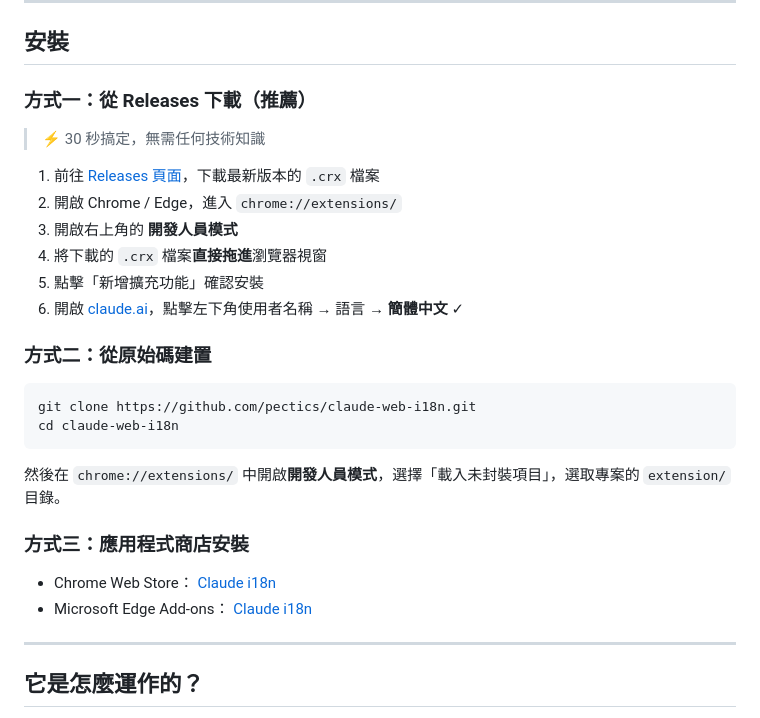
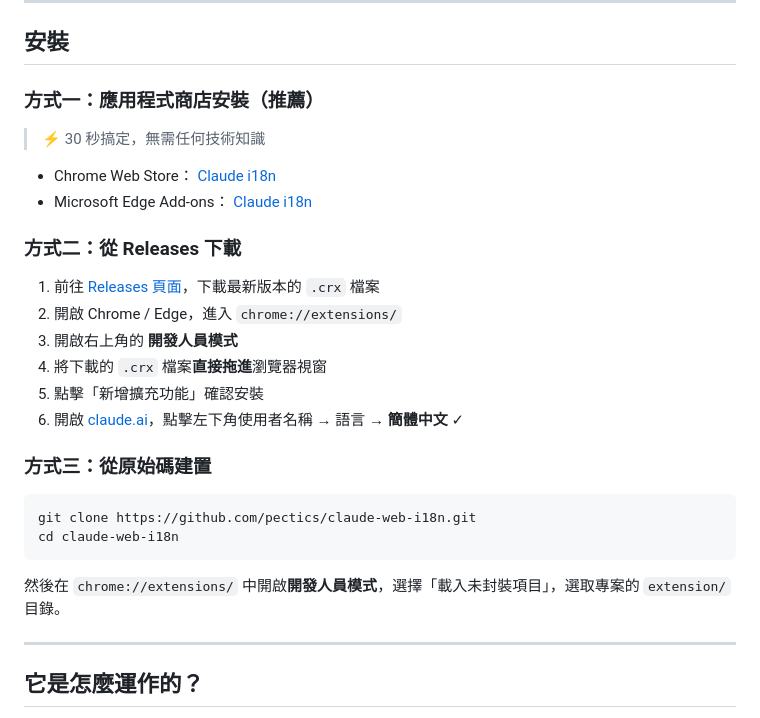
Before and after one commit to Pectics/claude-web-i18n, a Markdown page: README.tw.md, the part around the change. Rendered like a GitHub page.

````diff
--- a/README.tw.md
+++ b/README.tw.md
@@ -35,9 +35,16 @@ Claude 官方至今不支援簡體中文介面。**這個擴充功能解決了
 
 ## 安裝
 
-### 方式一：從 Releases 下載（推薦）
+### 方式一：應用程式商店安裝（推薦）
 
 > ⚡ 30 秒搞定，無需任何技術知識
+
+- Chrome Web Store：
+  [Claude i18n](https://chromewebstore.google.com/detail/claude-i18n/fkfmbjccelbeolkoekeaegajhhdndajj)
+- Microsoft Edge Add-ons：
+  [Claude i18n](https://microsoftedge.microsoft.com/addons/detail/claude-i18n/meogggfdmdeigjpkcpkdhngaegpncgjc)
+
+### 方式二：從 Releases 下載
 
 1. 前往 [Releases 頁面](https://github.com/pectics/claude-web-i18n/releases)，下載最新版本的 `.crx` 檔案
 2. 開啟 Chrome / Edge，進入 `chrome://extensions/`
@@ -46,7 +53,7 @@ Claude 官方至今不支援簡體中文介面。**這個擴充功能解決了
 5. 點擊「新增擴充功能」確認安裝
 6. 開啟 [claude.ai](https://claude.ai)，點擊左下角使用者名稱 → 語言 → **簡體中文** ✓
 
-### 方式二：從原始碼建置
+### 方式三：從原始碼建置
 
 ```bash
 git clone https://github.com/pectics/claude-web-i18n.git
@@ -54,13 +61,6 @@ cd claude-web-i18n
 ```
 
 然後在 `chrome://extensions/` 中開啟**開發人員模式**，選擇「載入未封裝項目」，選取專案的 `extension/` 目錄。
-
-### 方式三：應用程式商店安裝
-
-- Chrome Web Store：
-  [Claude i18n](https://chromewebstore.google.com/detail/claude-i18n/fkfmbjccelbeolkoekeaegajhhdndajj)
-- Microsoft Edge Add-ons：
-  [Claude i18n](https://microsoftedge.microsoft.com/addons/detail/claude-i18n/meogggfdmdeigjpkcpkdhngaegpncgjc)
 
 ---
 
````
Also changed, not shown: README.en.md (+9 -9 lines), README.md (+12 -12 lines).
